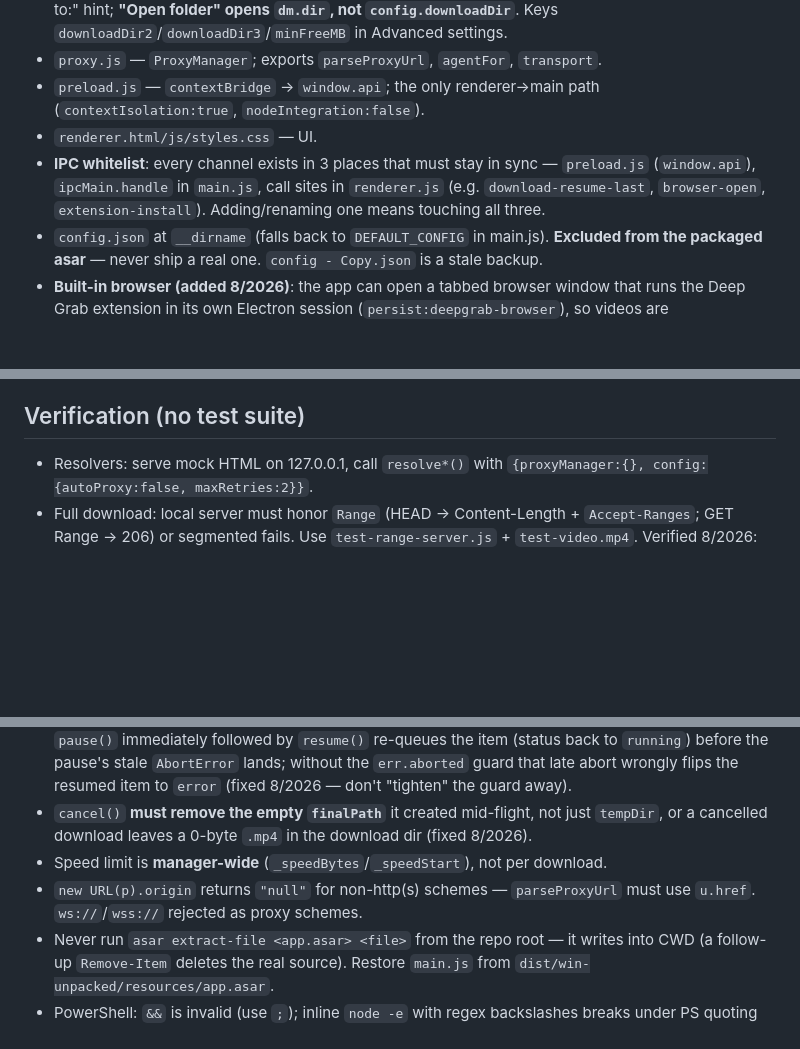
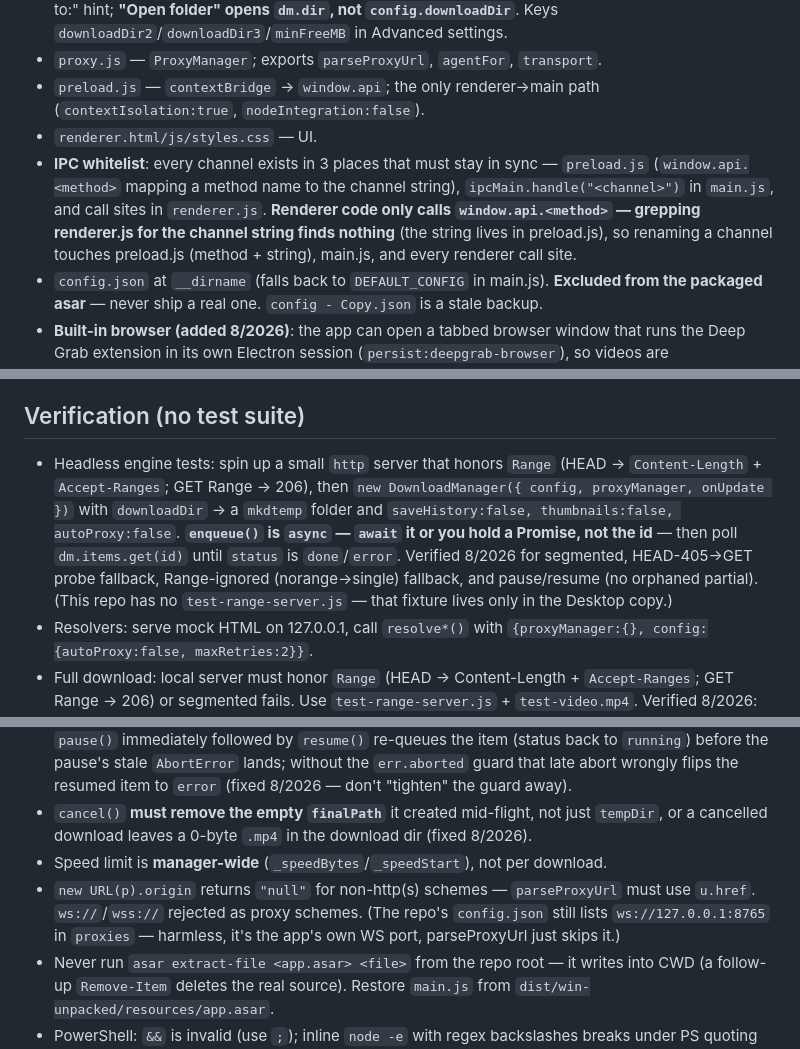
Before and after one commit to i12playwow/DeepVideoDownloader, a Markdown page: AGENTS.md, 3 parts joined by grey strips. GitHub-like rendering; blank space fills up the shorter version.

Commit message:
docs: clarify IPC sync (renderer uses window.api only), headless test recipe, stale ws:// proxy note

```diff
--- a/AGENTS.md
+++ b/AGENTS.md
@@ -15,7 +15,7 @@ Electron desktop downloader ("Deep Video Downloader") + companion Chrome MV3 ext
 - `proxy.js` — `ProxyManager`; exports `parseProxyUrl`, `agentFor`, `transport`.
 - `preload.js` — `contextBridge` → `window.api`; the only renderer→main path (`contextIsolation:true`, `nodeIntegration:false`).
 - `renderer.html/js/styles.css` — UI.
-- **IPC whitelist**: every channel exists in 3 places that must stay in sync — `preload.js` (`window.api`), `ipcMain.handle` in `main.js`, call sites in `renderer.js` (e.g. `download-resume-last`, `browser-open`, `extension-install`). Adding/renaming one means touching all three.
+- **IPC whitelist**: every channel exists in 3 places that must stay in sync — `preload.js` (`window.api.<method>` mapping a method name to the channel string), `ipcMain.handle("<channel>")` in `main.js`, and call sites in `renderer.js`. **Renderer code only calls `window.api.<method>` — grepping renderer.js for the channel string finds nothing** (the string lives in preload.js), so renaming a channel touches preload.js (method + string), main.js, and every renderer call site.
 - `config.json` at `__dirname` (falls back to `DEFAULT_CONFIG` in main.js). **Excluded from the packaged asar** — never ship a real one. `config - Copy.json` is a stale backup.
 - **Built-in browser (added 8/2026)**: the app can open a tabbed browser window that runs the Deep Grab extension in its own Electron session (`persist:deepgrab-browser`), so videos are captured/downloaded without a separate Chrome. `main.js`: `loadBrowserExtension()` (uses `config.extensionPath || __dirname/extension`), `createBrowserWindow()` (loads `browser.html` + `browser-preload.js`, `webviewTag:true`), IPC `browser-open/get-tabs`; the renderer URL textarea + target dropdown drive it. **Tabs are `<webview>` elements on the extension partition** — the extension's content scripts do inject into webviews (verified 8/2026). Multi-URL → one tab per URL; "Download all" hands the list to `downloads-add-many` → `addPending` (windowed). With `autoCloseTab` on, `main.js` `pushUpdate` sends `browser-close-tab-for-url` (matched by `item.referer`) on completion so the browser closes that tab + activates the next. **The extension must use `chrome.storage.local`, not `sync`** — Electron has no `storage.sync`, and content.js errors at init (no toolbar) if it references it. Only one extension per partition; reload the app after editing the extension.
 - **Ad bypass (8/2026)**: both `content.js` and `background.js` share an `AD_DOMAINS` regex; `isAdUrl()` skips ad-network streams so only real direct videos are captured (webRequest + DOM scan). Keep the two files identical between `extension/` and `extension-firefox/`.
@@ -65,6 +65,7 @@ Each `resolve*()` returns `{resolvedUrl, proxy, agent, origin?}` and re-resolves
 - Install in Tampermonkey; edits don't hot-reload — re-import (Ctrl+A delete → paste → Ctrl+S).
 
 ## Verification (no test suite)
+- Headless engine tests: spin up a small `http` server that honors `Range` (HEAD → `Content-Length` + `Accept-Ranges`; GET Range → 206), then `new DownloadManager({ config, proxyManager, onUpdate })` with `downloadDir` → a `mkdtemp` folder and `saveHistory:false, thumbnails:false, autoProxy:false`. **`enqueue()` is `async` — `await` it or you hold a Promise, not the id** — then poll `dm.items.get(id)` until `status` is `done`/`error`. Verified 8/2026 for segmented, HEAD-405→GET probe fallback, Range-ignored (norange→single) fallback, and pause/resume (no orphaned partial). (This repo has no `test-range-server.js` — that fixture lives only in the Desktop copy.)
 - Resolvers: serve mock HTML on 127.0.0.1, call `resolve*()` with `{proxyManager:{}, config:{autoProxy:false, maxRetries:2}}`.
 - Full download: local server must honor `Range` (HEAD → Content-Length + `Accept-Ranges`; GET Range → 206) or segmented fails. Use `test-range-server.js` + `test-video.mp4`. Verified 8/2026: segmented download is byte-identical to source; `pause()`→`resume()` (back-to-back) and mid-flight `cancel()` both pass with the guards above; HLS remuxes to a valid `.mp4` via ffmpeg from a local VOD fixture.
 - Extension↔app: `ws` client to 8765, send `download`/`probe`, assert `accepted`/`probe-result`/`status`→`done`. `test-page.html` + `test-best-only.js` cover Best-only selection + WS contract.
@@ -80,7 +81,7 @@ Each `resolve*()` returns `{resolvedUrl, proxy, agent, origin?}` and re-resolves
 - `pump()`'s `.catch` **must keep ignoring `err.aborted`** — not just `paused`/`cancelled` status. A `pause()` immediately followed by `resume()` re-queues the item (status back to `running`) before the pause's stale `AbortError` lands; without the `err.aborted` guard that late abort wrongly flips the resumed item to `error` (fixed 8/2026 — don't "tighten" the guard away).
 - `cancel()` **must remove the empty `finalPath`** it created mid-flight, not just `tempDir`, or a cancelled download leaves a 0-byte `.mp4` in the download dir (fixed 8/2026).
 - Speed limit is **manager-wide** (`_speedBytes`/`_speedStart`), not per download.
-- `new URL(p).origin` returns `"null"` for non-http(s) schemes — `parseProxyUrl` must use `u.href`. `ws://`/`wss://` rejected as proxy schemes.
+- `new URL(p).origin` returns `"null"` for non-http(s) schemes — `parseProxyUrl` must use `u.href`. `ws://`/`wss://` rejected as proxy schemes. (The repo's `config.json` still lists `ws://127.0.0.1:8765` in `proxies` — harmless, it's the app's own WS port, parseProxyUrl just skips it.)
 - Never run `asar extract-file <app.asar> <file>` from the repo root — it writes into CWD (a follow-up `Remove-Item` deletes the real source). Restore `main.js` from `dist/win-unpacked/resources/app.asar`.
 - PowerShell: `&&` is invalid (use `;`); inline `node -e` with regex backslashes breaks under PS quoting — put test logic in a file.
 - Single-instance lock needs `else { app.quit(); }` for `requestSingleInstanceLock()`, or every extra launch leaves a headless zombie main process.
```
